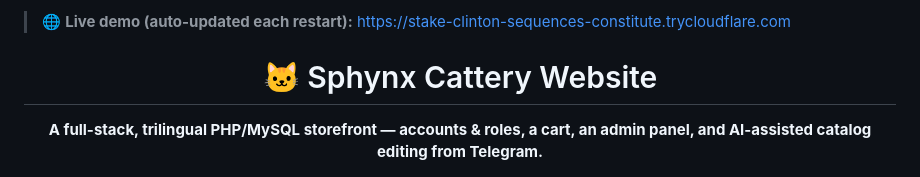
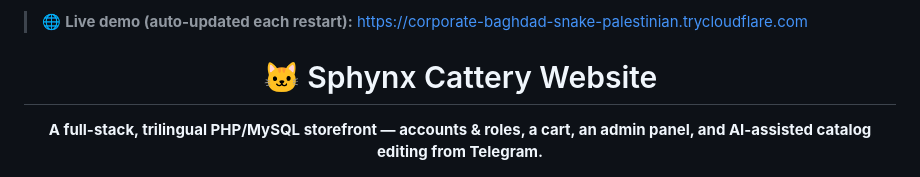
Before and after one commit to BreraDMR/sphynx-cattery-website, a Markdown page: README.md, the part around the change. GitHub-like rendering.

Commit message:
chore: update live demo URL

```diff
--- a/README.md
+++ b/README.md
@@ -1,4 +1,4 @@
-> 🌐 **Live demo (auto-updated each restart):** https://stake-clinton-sequences-constitute.trycloudflare.com  <!-- live-url -->
+> 🌐 **Live demo (auto-updated each restart):** https://corporate-baghdad-snake-palestinian.trycloudflare.com  <!-- live-url -->
 
 <div align="center">
 
```
